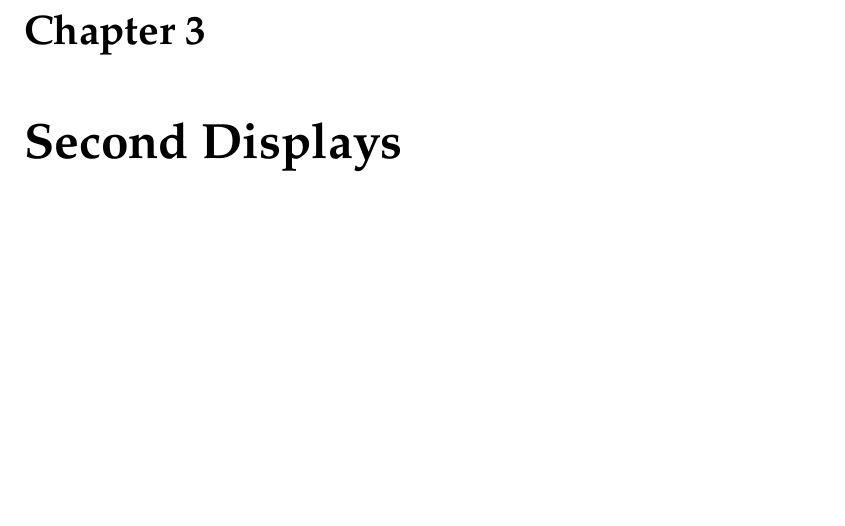
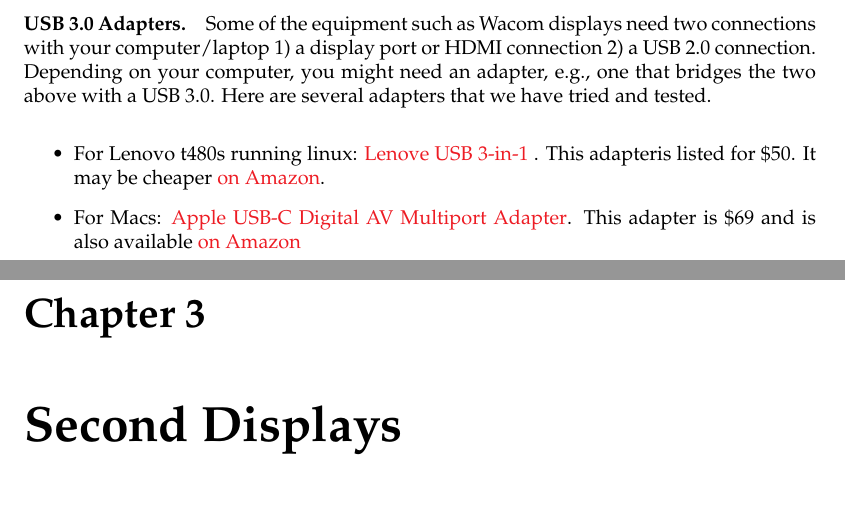
Before and after one commit to diderot-edu/fall2020, a LaTeX thesis (book.tex, which reads equipment/equipment.tex): part of page 10 of 11 before the commit and two parts of pages 10 and 11 of 12 after it, the two joined at a grey line, cut at the place of the change, the shorter picture padded with empty space. Compiled offline with pdfLaTeX.

Commit message:
3.0 adapter

```diff
--- a/equipment/equipment.tex
+++ b/equipment/equipment.tex
@@ -500,3 +500,36 @@
 \href{https://www.amazon.com/AmazonBasics-Extension-Cable-Male-Female/dp/B00NH11PEY/ref=sr_1_3?crid=37GCZPQHYO54W&keywords=usb+extension+cable&qid=1582900847&s=electronics&sprefix=usb+ext,electronics,164&sr=1-3}{Amazon}
 \end{itemize}
 \end{gram}
+
+\begin{gram}[USB 3.0 Adapters]
+Some of the equipment such as Wacom displays need two connections with
+your computer/laptop 1) a display port or HDMI connection 2) a USB 2.0
+connection.
+%
+Depending on your computer, you might need an adapter, e.g., one that bridges the two above with a USB 3.0.
+%
+Here are several adapters that we have tried and tested.
+
+\begin{itemize}
+
+\item For Lenovo t480s running linux:
+\href
+{https://www.lenovo.com/us/en/accessories-and-monitors/travelers/CABLE-BO-USB-C-3-in-1-Hub-ROW/p/GX90T33021}
+{Lenove USB 3-in-1}
+.
+This adapteris listed for \$50.
+%
+It may be cheaper
+\href
+{https://www.amazon.com/gp/product/B07NPDR49R/ref=ppx_yo_dt_b_asin_title_o04_s00?ie=UTF8&psc=1}
+{on Amazon}.
+
+\item For Macs:
+\href{https://www.apple.com/shop/product/MUF82AM/A/usb-c-digital-av-multiport-adapter
+}
+{Apple USB-C Digital AV Multiport Adapter}.
+This adapter is \$69 and is also available
+\href{https://www.amazon.com/gp/product/B07WF96FY5/ref=ppx_yo_dt_b_asin_title_o07_s00?ie=UTF8&psc=1}
+{on Amazon}
+\end{itemize}
+\end{gram}
```
